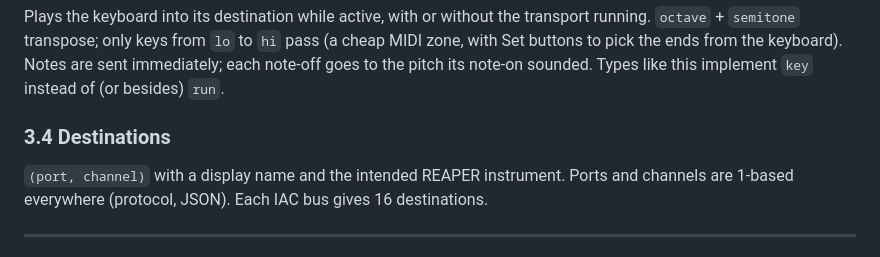
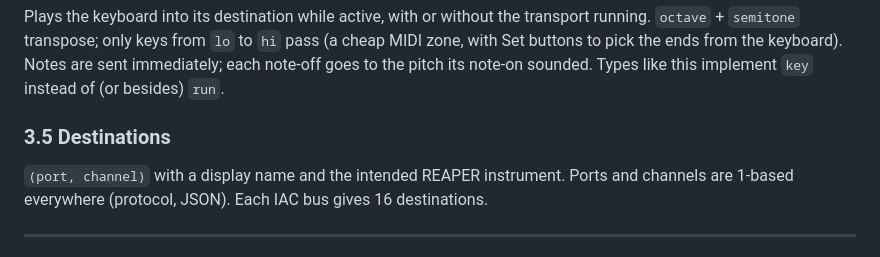
Before and after one commit to tmroyal/perturbed, a Markdown page: PLAN.md, the part around the change. GitHub-like rendering.

Commit message:
PLAN: renumber destinations section
Co-Authored-By: Claude Opus 5.5 (1M context) <noreply@anthropic.com>

```diff
--- a/PLAN.md
+++ b/PLAN.md
@@ -191,7 +191,7 @@ Plays the keyboard into its destination while active, with or without the transp
 buttons to pick the ends from the keyboard). Notes are sent immediately; each note-off goes to the
 pitch its note-on sounded. Types like this implement `key` instead of (or besides) `run`.
 
-### 3.4 Destinations
+### 3.5 Destinations
 
 `(port, channel)` with a display name and the intended REAPER instrument. Ports and channels are
 1-based everywhere (protocol, JSON). Each IAC bus gives 16 destinations.
```
